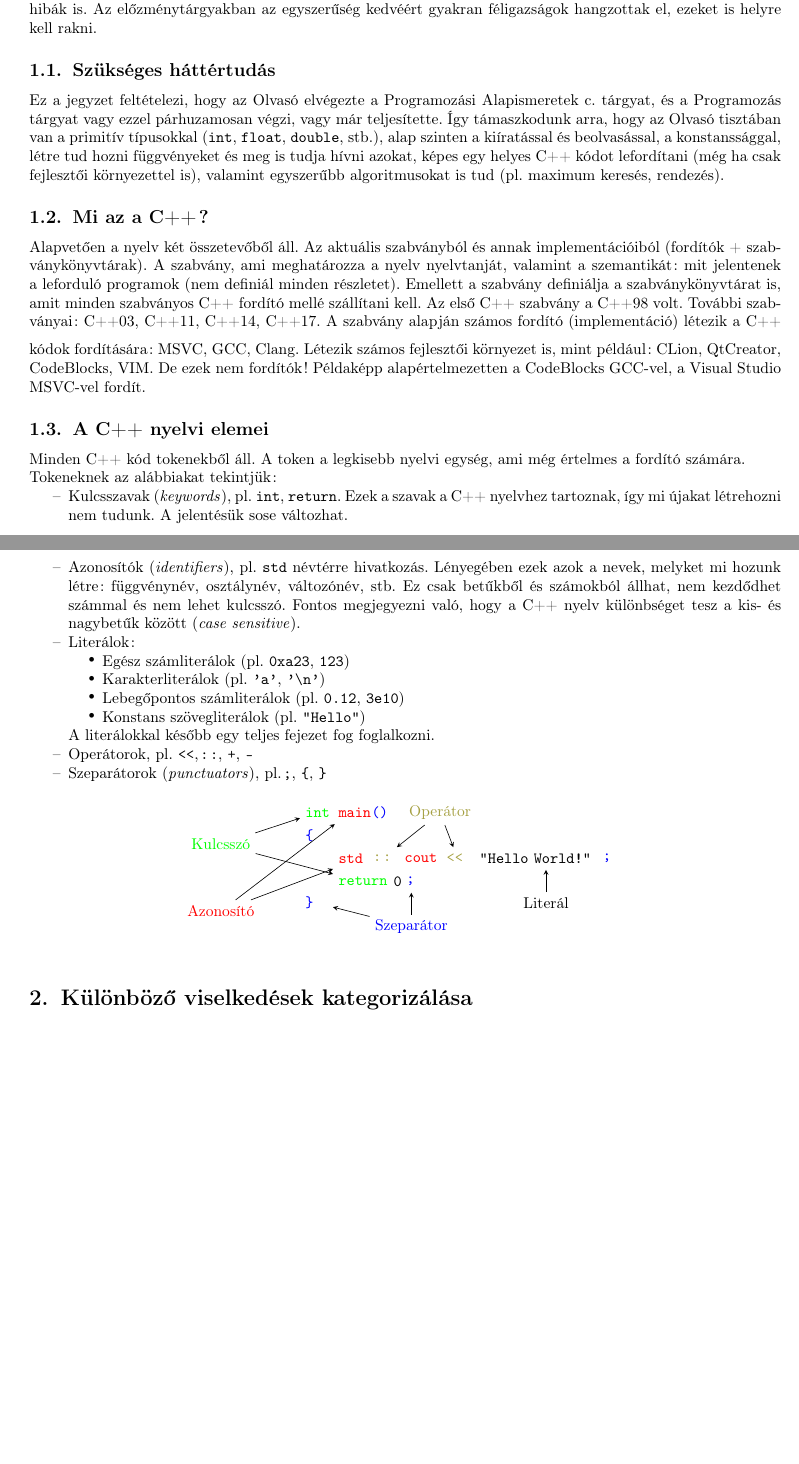
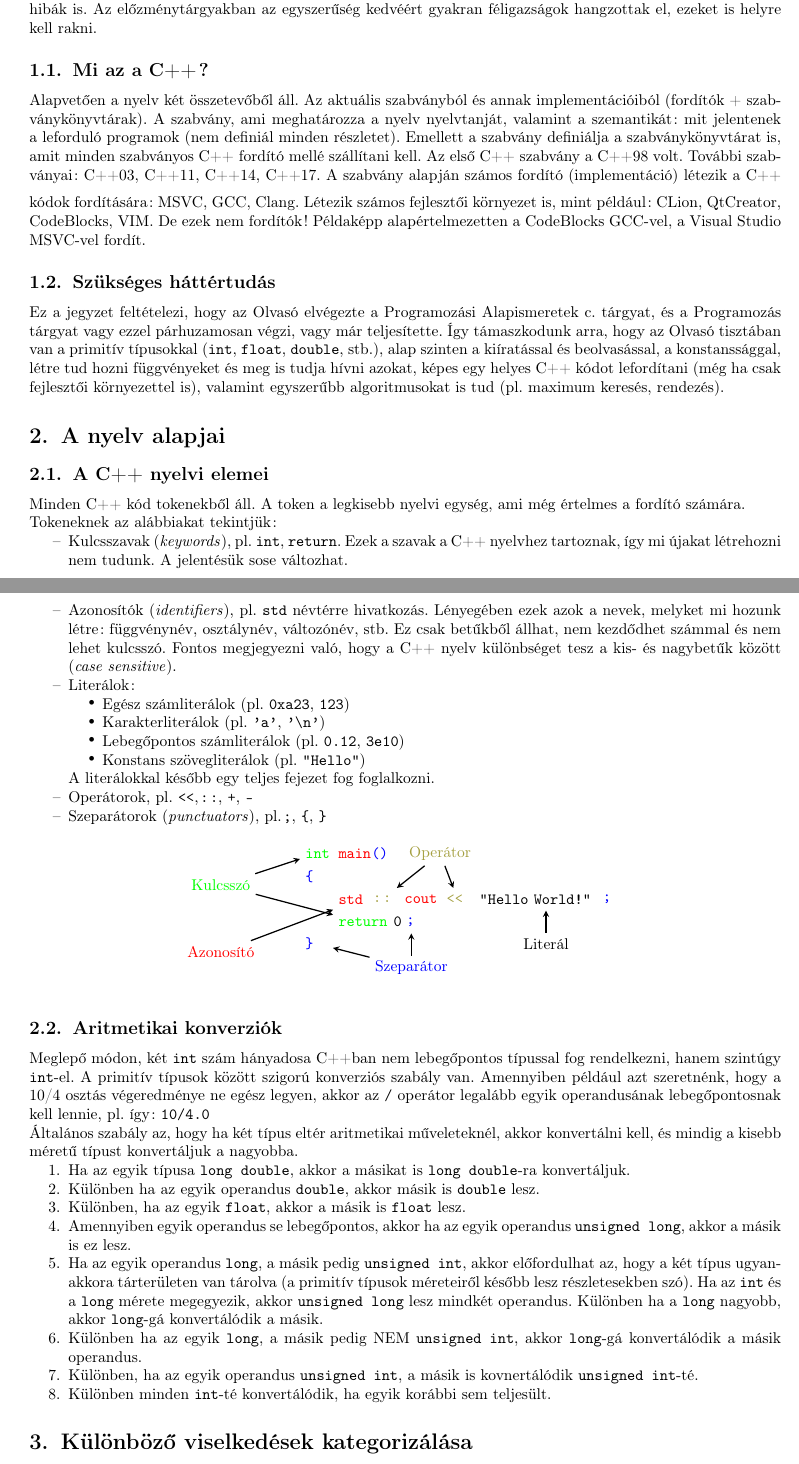
Before and after one commit to Szelethus/ELTE-IK-CPP, a LaTeX document (01gy_cpp/01gy_cpp.tex): two parts of pages 1 and 2 of 9, joined at a grey line, cut so that both start at the same text, the shorter picture padded with empty space. Compiled offline with pdfLaTeX.

Commit message:
Revert "Changes the order of subsections. Moved arithmetic conversions to the 4th lecture"
This reverts commit 5c2c2cfea865daeffe3b1f4afbc890ccc0bf9e00.

```diff
--- a/01gy_cpp/01gy_cpp.tex
+++ b/01gy_cpp/01gy_cpp.tex
@@ -73,8 +73,6 @@
 
 	\medskip
 	Cél: a tárgy során kialakítani a nyelvvel kapcsolatban egy intuíciót, ami segítéségével elkerülhetőek alapvető hibák is. Az előzménytárgyakban az egyszerűség kedvéért gyakran féligazságok hangzottak el, ezeket is helyre kell rakni.
-	\subsection{Szükséges háttértudás}
-	Ez a jegyzet feltételezi, hogy az Olvasó elvégezte a Programozási Alapismeretek c. tárgyat, és a Programozás tárgyat vagy ezzel párhuzamosan végzi, vagy már teljesítette. Így támaszkodunk arra, hogy az Olvasó tisztában van a primitív típusokkal (\texttt{int}, \texttt{float}, \texttt{double}, stb.), alap szinten a kiíratással és beolvasással, a konstanssággal, létre tud hozni függvényeket és meg is tudja hívni azokat, képes egy helyes C++ kódot lefordítani (még ha csak fejlesztői környezettel is), valamint egyszerűbb algoritmusokat is tud (pl. maximum keresés, rendezés).
 	\subsection{Mi az a C++?}
 	Alapvetően a nyelv két összetevőből áll. Az aktuális szabványból és annak implementációiból (fordítók + szabványkönyvtárak). A szabvány, ami meghatározza a nyelv nyelvtanját, valamint a szemantikát: mit jelentenek a leforduló programok (nem definiál minden részletet). Emellett a szabvány definiálja a szabványkönyvtárat is, amit minden szabványos C++ fordító mellé szállítani kell. Az első C++ szabvány a {C++98} volt. További szabványai: {C++03}, {C++11}, {C++14}, {C++17}.
 %
@@ -82,15 +80,17 @@
 	%% TODO linkek.
 	A szabvány alapján számos fordító (implementáció) létezik a C++ kódok fordítására: MSVC, GCC, Clang.
 	Létezik számos fejlesztői környezet is, mint például: CLion, QtCreator, CodeBlocks, VIM. De ezek nem fordítók! Példaképp alapértelmezetten a CodeBlocks GCC-vel, a Visual Studio MSVC-vel fordít.
-	%TODO Valami hülye oknál fogva nem fordult a kód, át nem írtam ezt a mondatot. Ez nonszensz, és utána kéne járni mi okozza. Netál illegális karakter okozza? Nem találtam nyomát.
-	%\section{A nyelv alapjai} %TODO this section name is retarded
+	%TODO Valami hülye oknál fogva nem fordult a kód, át nem írtam ezt a mondatot. Ez nonszensz, és utána kéne járni mi okozza.
+	\subsection{Szükséges háttértudás}
+	Ez a jegyzet feltételezi, hogy az Olvasó elvégezte a Programozási Alapismeretek c. tárgyat, és a Programozás tárgyat vagy ezzel párhuzamosan végzi, vagy már teljesítette. Így támaszkodunk arra, hogy az Olvasó tisztában van a primitív típusokkal (\texttt{int}, \texttt{float}, \texttt{double}, stb.), alap szinten a kiíratással és beolvasással, a konstanssággal, létre tud hozni függvényeket és meg is tudja hívni azokat, képes egy helyes C++ kódot lefordítani (még ha csak fejlesztői környezettel is), valamint egyszerűbb algoritmusokat is tud (pl. maximum keresés, rendezés).
+	\section{A nyelv alapjai}
 	\subsection{A C++ nyelvi elemei}
 	Minden C++ kód tokenekből áll. A token a legkisebb nyelvi egység, ami még értelmes a fordító számára. %https://msdn.microsoft.com/en-us/library/3yx2xe3h.aspx
 
 	Tokeneknek az alábbiakat tekintjük:
 	\begin{compactitem}
 		\item Kulcsszavak (\textit{keywords}), pl. \texttt{int}, \texttt{return}. Ezek a szavak a C++ nyelvhez tartoznak, így mi újakat létrehozni nem tudunk. A jelentésük sose változhat.
-		\item Azonosítók (\textit{identifiers}), pl. \texttt{std} névtérre hivatkozás. Lényegében ezek azok a nevek, melyket mi hozunk létre: függvénynév, osztálynév, változónév, stb. Ez csak betűkből és számokból állhat, nem kezdődhet számmal és nem lehet kulcsszó. Fontos megjegyezni való, hogy a C++ nyelv különbséget tesz a kis- és nagybetűk között (\textit{case sensitive}).
+		\item Azonosítók (\textit{identifiers}), pl. \texttt{std} névtérre hivatkozás. Lényegében ezek azok a nevek, melyket mi hozunk létre: függvénynév, osztálynév, változónév, stb. Ez csak betűkből állhat, nem kezdődhet számmal és nem lehet kulcsszó. Fontos megjegyezni való, hogy a C++ nyelv különbséget tesz a kis- és nagybetűk között (\textit{case sensitive}).
  		\item Literálok:
 		\begin{compactitem}
 			\item Egész számliterálok (pl. \texttt{0xa23}, \texttt{123})
@@ -139,9 +139,23 @@
 		\draw[arrow] (punctuator) -- (rightBracket);
 		\draw[arrow] (punctuator) -- (semicolon2);
 		\draw[arrow] (identifier) -- (std1);
-		\draw[arrow] (identifier) -- (main);
 		\end{tikzpicture}
 	\end{figure}
+	\subsection{Aritmetikai konverziók}
+	Meglepő módon, két \texttt{int} szám hányadosa C++ban nem lebegőpontos típussal fog rendelkezni, hanem szintúgy \texttt{int}-el. A primitív típusok között szigorú konverziós szabály van. Amennyiben például azt szeretnénk, hogy a 10/4 osztás végeredménye ne egész legyen, akkor az \texttt{/} operátor legalább egyik operandusának lebegőpontosnak kell lennie, pl. így: \texttt{10/4.0}
+
+	Általános szabály az, hogy ha két típus eltér aritmetikai műveleteknél, akkor konvertálni kell, és mindig a kisebb méretű típust konvertáljuk a nagyobba.
+	\begin{compactenum}
+		\item Ha az egyik típusa \texttt{long double}, akkor a másikat is \texttt{long double}-ra konvertáljuk.
+		\item Különben ha az egyik operandus \texttt{double}, akkor másik is \texttt{double} lesz.
+		\item Különben, ha az egyik \texttt{float}, akkor a másik is \texttt{float} lesz.
+		\item Amennyiben egyik operandus se lebegőpontos, akkor ha az egyik operandus \texttt{unsigned long}, akkor a másik is ez lesz.
+		\item Ha az egyik operandus \texttt{long}, a másik pedig \texttt{unsigned int}, akkor előfordulhat az, hogy a két típus ugyanakkora tárterületen van tárolva (a primitív típusok méreteiről később lesz részletesekben szó). Ha az \texttt{int} és a \texttt{long} mérete megegyezik, akkor \texttt{unsigned
+		long} lesz mindkét operandus. Különben ha a \texttt{long} nagyobb, akkor \texttt{long}-gá konvertálódik a másik.
+		\item Különben ha az egyik \texttt{long}, a másik pedig NEM \texttt{unsigned int}, akkor \texttt{long}-gá konvertálódik a másik operandus.
+		\item Különben, ha az egyik operandus \texttt{unsigned int}, a másik is kovnertálódik \texttt{unsigned int}-té.
+		\item Különben minden \texttt{int}-té konvertálódik, ha egyik korábbi sem teljesült.
+	\end{compactenum}
 	\section{Különböző viselkedések kategorizálása}
 	Egy reménytelen megközelítés lenne a szabványban minden szintaktikusan (nyelvtanilag) helyes kódhoz pontos szemantikát (működést) társítani. Ennek mind elméleti és gyakorlati oka van. Ezért a C++ szabvány néhány esetben nem vagy csak részben definiálja egy adott program működését. A következőkben erre fogunk példákat látni.
 
```
Also changed, not shown: 04gy_cpp/04gy_cpp.tex (+0 -15 lines), 01gy_cpp/01gy_cpp.tex (2 more changed lines).
